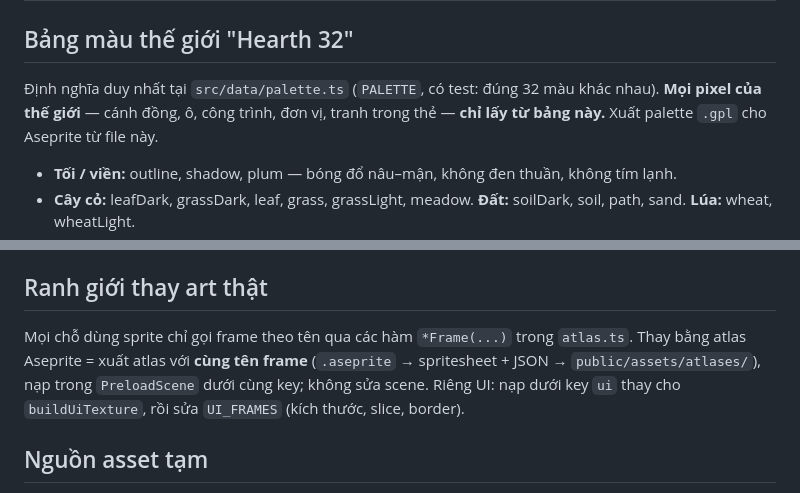
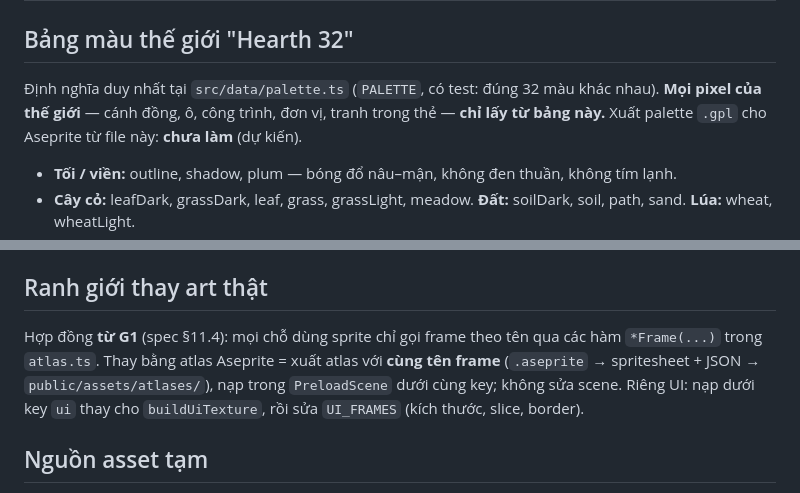
Before and after one commit to ThachHuynhIT/ashen-hollow, a Markdown page: docs/ART_STYLE.md, 2 parts joined by grey strips. Rendered like a GitHub page.

Commit message:
docs: mark atlas *Frame contract as G1, gpl export as planned, platform/audio as not yet created
Co-Authored-By: Claude Opus 5.5 <noreply@anthropic.com>

```diff
--- a/docs/ART_STYLE.md
+++ b/docs/ART_STYLE.md
@@ -25,7 +25,7 @@ Không khí: **fantasy ấm áp, dễ thương** — vương quốc nhỏ, lính
 
 ## Bảng màu thế giới "Hearth 32"
 
-Định nghĩa duy nhất tại `src/data/palette.ts` (`PALETTE`, có test: đúng 32 màu khác nhau). **Mọi pixel của thế giới** — cánh đồng, ô, công trình, đơn vị, tranh trong thẻ — **chỉ lấy từ bảng này.** Xuất palette `.gpl` cho Aseprite từ file này.
+Định nghĩa duy nhất tại `src/data/palette.ts` (`PALETTE`, có test: đúng 32 màu khác nhau). **Mọi pixel của thế giới** — cánh đồng, ô, công trình, đơn vị, tranh trong thẻ — **chỉ lấy từ bảng này.** Xuất palette `.gpl` cho Aseprite từ file này: **chưa làm** (dự kiến).
 
 - **Tối / viền:** outline, shadow, plum — bóng đổ nâu–mận, không đen thuần, không tím lạnh.
 - **Cây cỏ:** leafDark, grassDark, leaf, grass, grassLight, meadow. **Đất:** soilDark, soil, path, sand. **Lúa:** wheat, wheatLight.
@@ -78,7 +78,7 @@ Khung thẻ theo độ hiếm (thêm vào texture `ui` từ G1): thường = vi
 
 ## Ranh giới thay art thật
 
-Mọi chỗ dùng sprite chỉ gọi frame theo tên qua các hàm `*Frame(...)` trong `atlas.ts`. Thay bằng atlas Aseprite = xuất atlas với **cùng tên frame** (`.aseprite` → spritesheet + JSON → `public/assets/atlases/`), nạp trong `PreloadScene` dưới cùng key; không sửa scene. Riêng UI: nạp dưới key `ui` thay cho `buildUiTexture`, rồi sửa `UI_FRAMES` (kích thước, slice, border).
+Hợp đồng **từ G1** (spec §11.4): mọi chỗ dùng sprite chỉ gọi frame theo tên qua các hàm `*Frame(...)` trong `atlas.ts`. Thay bằng atlas Aseprite = xuất atlas với **cùng tên frame** (`.aseprite` → spritesheet + JSON → `public/assets/atlases/`), nạp trong `PreloadScene` dưới cùng key; không sửa scene. Riêng UI: nạp dưới key `ui` thay cho `buildUiTexture`, rồi sửa `UI_FRAMES` (kích thước, slice, border).
 
 ## Nguồn asset tạm
 
```
Also changed, not shown: CLAUDE.md (+1 -1 lines).
